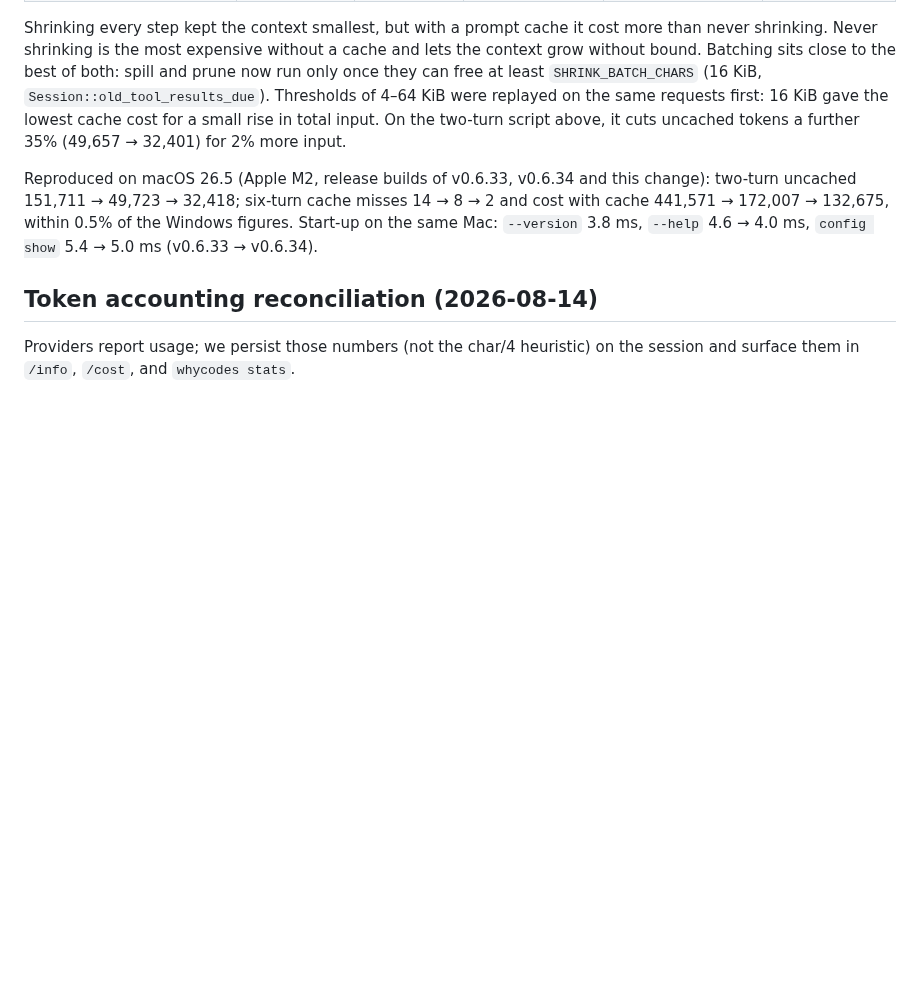
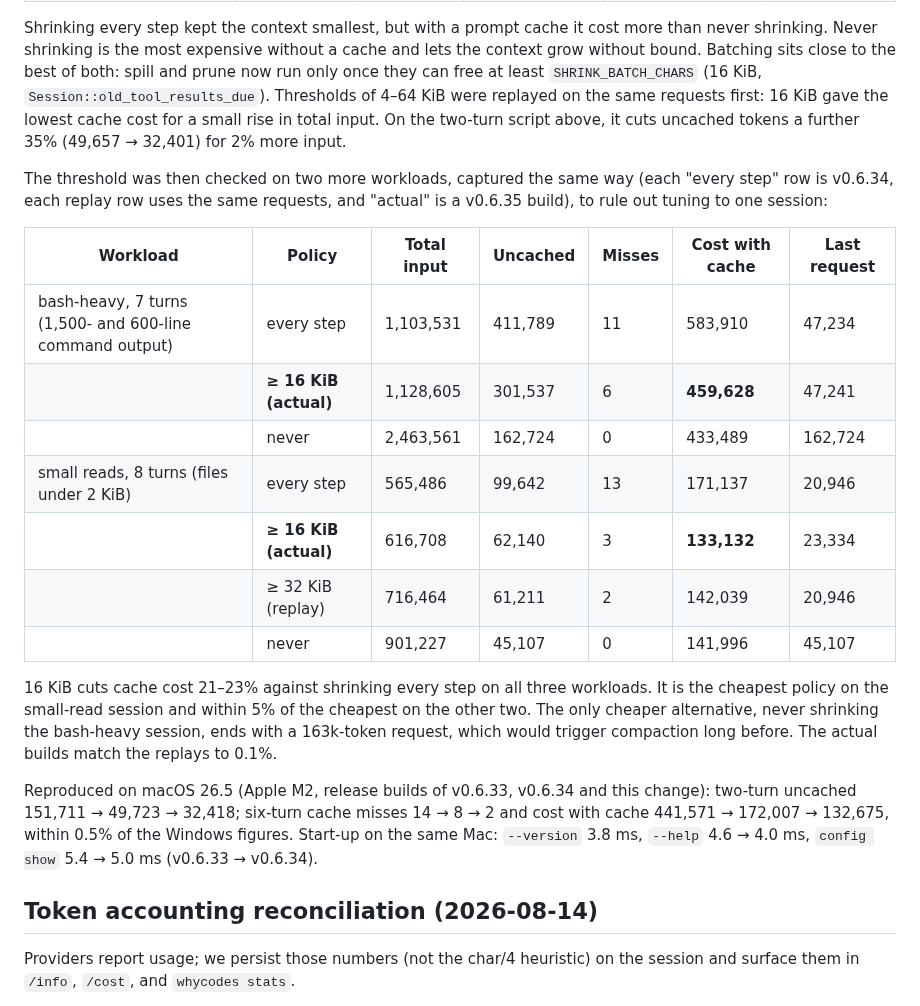
Before and after one commit to whycorporation/whycodes, a Markdown page: docs/benchmarks.md, the part around the change. Drawn GitHub-style; blank space fills up the shorter version.

Commit message:
docs(bench): the 16 KiB shrink batch holds on two more workloads (#433)
Bash-heavy and small-read sessions, replayed from every-step to never
and checked on a v0.6.35 build: 21-23% lower cache cost than shrinking
every step on all three workloads, cheapest or within 5% of it, without
the context growth of never shrinking.

Co-authored-by: Claude Opus 5.5 <noreply@anthropic.com>

```diff
--- a/docs/benchmarks.md
+++ b/docs/benchmarks.md
@@ -1363,6 +1363,26 @@ of both: spill and prune now run only once they can free at least
 cache cost for a small rise in total input. On the two-turn script above, it
 cuts uncached tokens a further 35% (49,657 → 32,401) for 2% more input.
 
+The threshold was then checked on two more workloads, captured the same way
+(each "every step" row is v0.6.34, each replay row uses the same requests, and
+"actual" is a v0.6.35 build), to rule out tuning to one session:
+
+| Workload | Policy | Total input | Uncached | Misses | Cost with cache | Last request |
+|---|---|---|---|---|---|---|
+| bash-heavy, 7 turns (1,500- and 600-line command output) | every step | 1,103,531 | 411,789 | 11 | 583,910 | 47,234 |
+| | **≥ 16 KiB (actual)** | 1,128,605 | 301,537 | 6 | **459,628** | 47,241 |
+| | never | 2,463,561 | 162,724 | 0 | 433,489 | 162,724 |
+| small reads, 8 turns (files under 2 KiB) | every step | 565,486 | 99,642 | 13 | 171,137 | 20,946 |
+| | **≥ 16 KiB (actual)** | 616,708 | 62,140 | 3 | **133,132** | 23,334 |
+| | ≥ 32 KiB (replay) | 716,464 | 61,211 | 2 | 142,039 | 20,946 |
+| | never | 901,227 | 45,107 | 0 | 141,996 | 45,107 |
+
+16 KiB cuts cache cost 21–23% against shrinking every step on all three
+workloads. It is the cheapest policy on the small-read session and within 5%
+of the cheapest on the other two. The only cheaper alternative, never
+shrinking the bash-heavy session, ends with a 163k-token request, which would
+trigger compaction long before. The actual builds match the replays to 0.1%.
+
 Reproduced on macOS 26.5 (Apple M2, release builds of v0.6.33, v0.6.34 and
 this change): two-turn uncached 151,711 → 49,723 → 32,418; six-turn cache
 misses 14 → 8 → 2 and cost with cache 441,571 → 172,007 → 132,675, within
```
